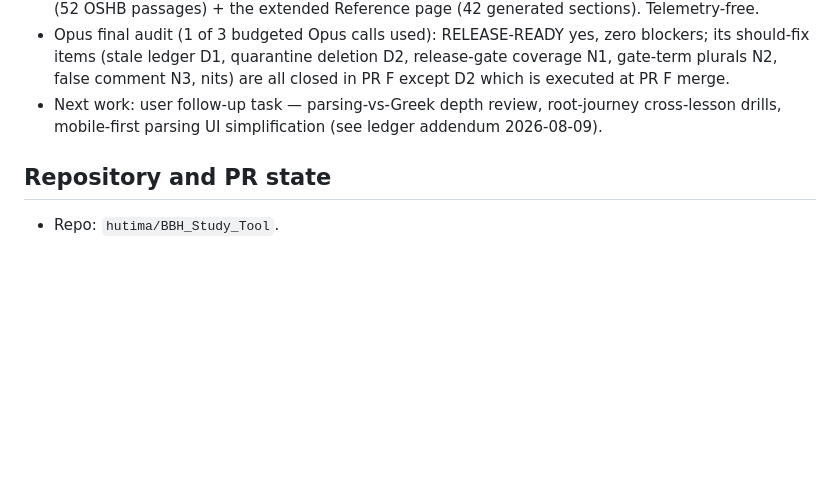
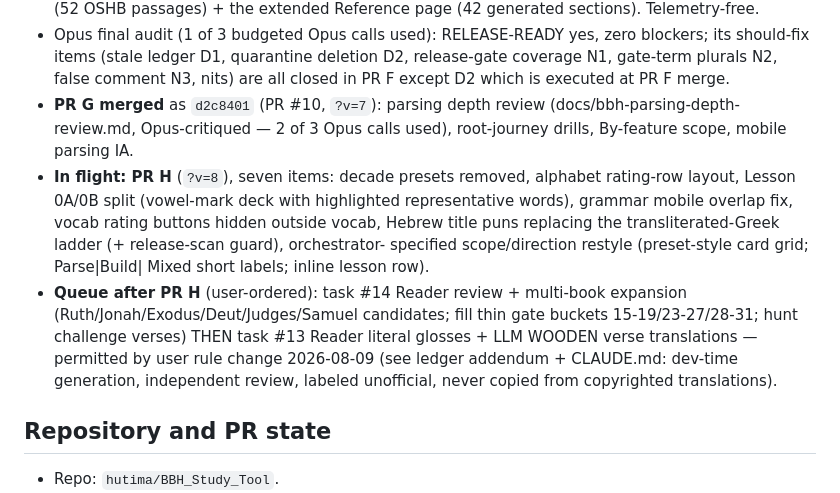
Before and after one commit to hutima/BBH_Study_Tool, a Markdown page: RESTORE.md, the part around the change. Rendered like a GitHub page; blank space fills up the shorter version.

Commit message:
RESTORE.md: PR G merged; PR H in flight; user-ordered queue 14 before 13
Co-Authored-By: Claude Fable 5 <noreply@anthropic.com>
Claude-Session: https://claude.ai/code/session_01FoG6fVc8EwNjDU1ffdrobm

```diff
--- a/RESTORE.md
+++ b/RESTORE.md
@@ -15,9 +15,23 @@
   zero blockers; its should-fix items (stale ledger D1, quarantine deletion
   D2, release-gate coverage N1, gate-term plurals N2, false comment N3,
   nits) are all closed in PR F except D2 which is executed at PR F merge.
-- Next work: user follow-up task — parsing-vs-Greek depth review,
-  root-journey cross-lesson drills, mobile-first parsing UI simplification
-  (see ledger addendum 2026-08-09).
+- **PR G merged** as `d2c8401` (PR #10, `?v=7`): parsing depth review
+  (docs/bbh-parsing-depth-review.md, Opus-critiqued — 2 of 3 Opus calls
+  used), root-journey drills, By-feature scope, mobile parsing IA.
+- **In flight: PR H** (`?v=8`), seven items: decade presets removed,
+  alphabet rating-row layout, Lesson 0A/0B split (vowel-mark deck with
+  highlighted representative words), grammar mobile overlap fix, vocab
+  rating buttons hidden outside vocab, Hebrew title puns replacing the
+  transliterated-Greek ladder (+ release-scan guard), orchestrator-
+  specified scope/direction restyle (preset-style card grid; Parse|Build|
+  Mixed short labels; inline lesson row).
+- **Queue after PR H** (user-ordered): task #14 Reader review + multi-book
+  expansion (Ruth/Jonah/Exodus/Deut/Judges/Samuel candidates; fill thin
+  gate buckets 15-19/23-27/28-31; hunt challenge verses) THEN task #13
+  Reader literal glosses + LLM WOODEN verse translations — permitted by
+  user rule change 2026-08-09 (see ledger addendum + CLAUDE.md: dev-time
+  generation, independent review, labeled unofficial, never copied from
+  copyrighted translations).
 
 ## Repository and PR state
 
```
